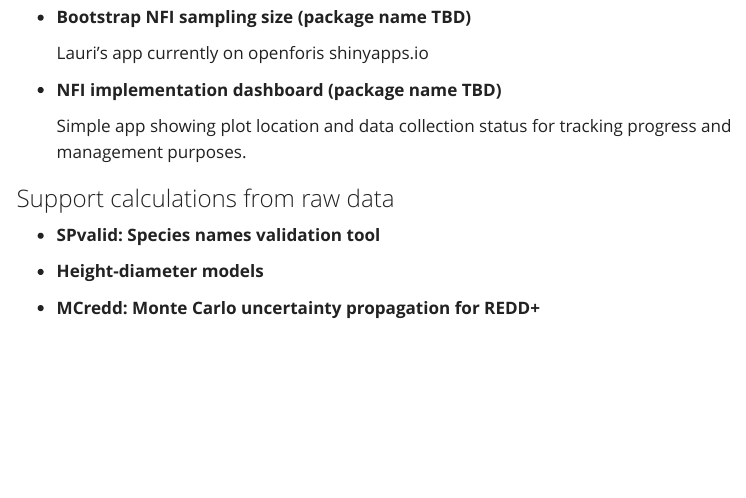
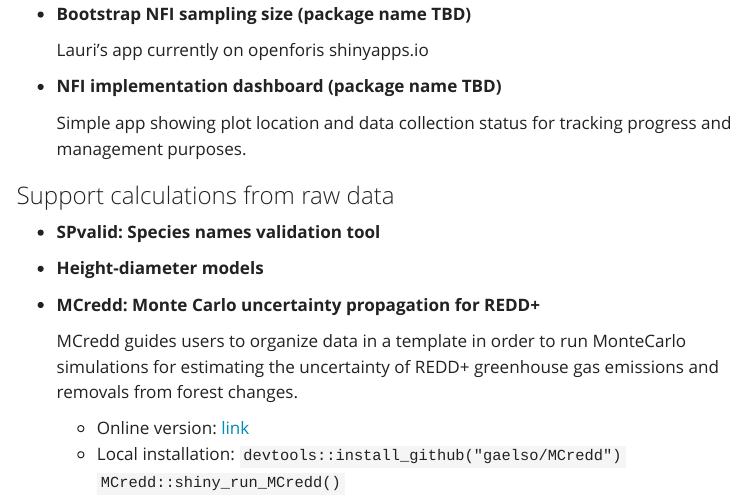
Before and after one commit to openforis/arena-helpers, a Quarto document (apps.qmd): the page in a window 1100 px wide, from 320 px down before the commit and from 300 px down after it, so that both start at the same text. Rendered offline with R 4.5, knitr and Pandoc in place of Quarto, with nearby package versions; menus at the side of the page are left out.

Commit message:
added MCredd links

```diff
--- a/apps.qmd
+++ b/apps.qmd
@@ -27,3 +26,10 @@
 -   **Height-diameter models**
 
 -   **MCredd: Monte Carlo uncertainty propagation for REDD+**
+
+    MCredd guides users to organize data in a template in order to run MonteCarlo simulations for estimating the uncertainty of REDD+ greenhouse gas emissions and removals from forest changes.
+
+    - Online version: [link](https://gaelsola.shinyapps.io/MCredd/)
+    - Local installation:
+    `devtools::install_github("gaelso/MCredd")`
+    `MCredd::shiny_run_MCredd()`
```
Also changed, not shown: docs/search.json, apps.qmd (1 more changed lines), 1 other file.
